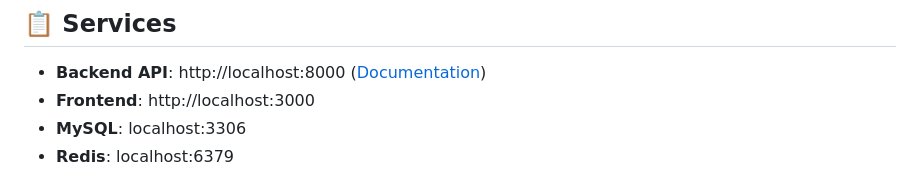
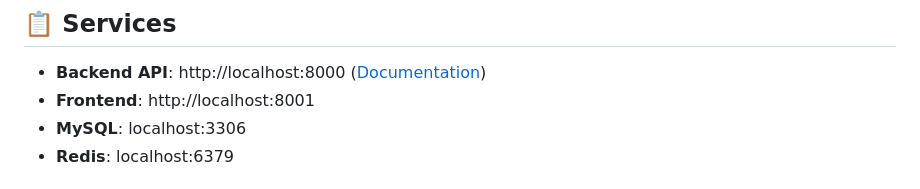
Before and after one commit to arnonrdp/LivroLog, a Markdown page: README.md, the part around the change. GitHub-like rendering.

Commit message:
fix: Update frontend URL in documentation to reflect correct port

```diff
--- a/README.md
+++ b/README.md
@@ -66,7 +66,7 @@ docker exec livrolog-frontend yarn dev
 ## 📋 Services
 
 - **Backend API**: http://localhost:8000 ([Documentation](http://localhost:8000/documentation))
-- **Frontend**: http://localhost:3000
+- **Frontend**: http://localhost:8001
 - **MySQL**: localhost:3306
 - **Redis**: localhost:6379
 
```
Also changed, not shown: CLAUDE.md (+1 -1 lines).
